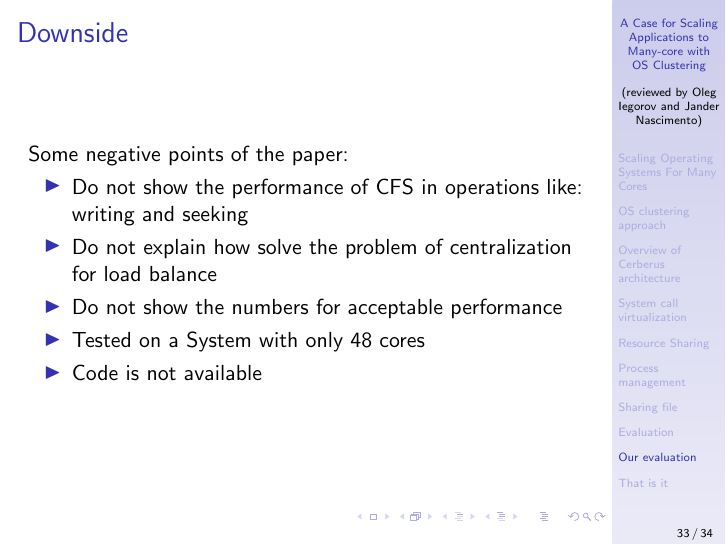
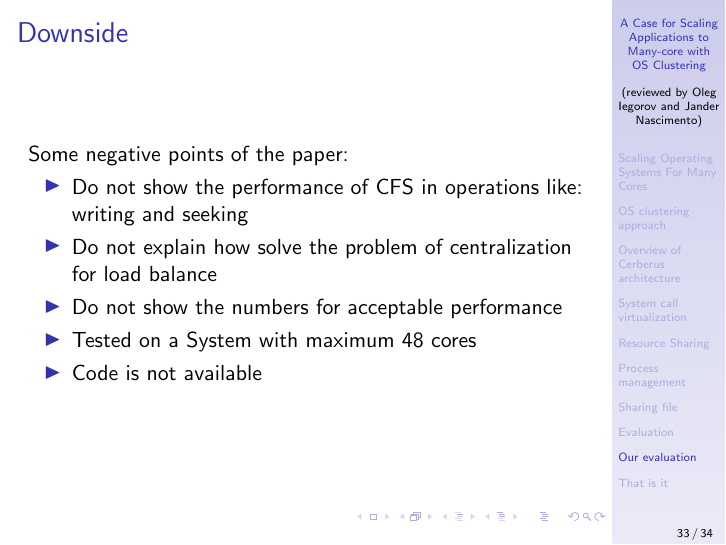
Before and after one commit to jandernascimento/jfadv-operating-systems-m2r, LaTeX slides (paper-presentation-01/ppt/presentation.tex): page 33 of 34. Compiled offline with pdfLaTeX.

Commit message:
updating presentation

```diff
--- a/paper-presentation-01/ppt/presentation.tex
+++ b/paper-presentation-01/ppt/presentation.tex
@@ -369,7 +369,7 @@
 	\item Do not show the performance of CFS in operations like: writing and seeking
 	\item Do not explain how solve the problem of centralization for load balance
 	\item Do not show the numbers for acceptable performance
-	\item Tested on a System with only 48 cores
+	\item Tested on a System with maximum 48 cores
 	\item Code is not available
 	\end{itemize}
 
```
Also changed, not shown: 1 other file.
